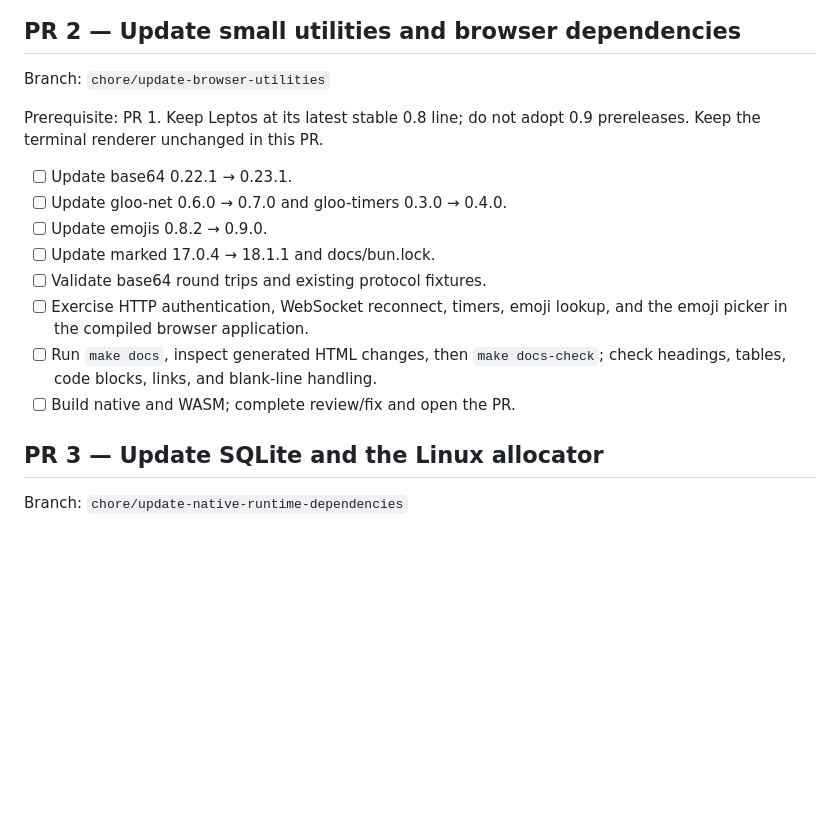
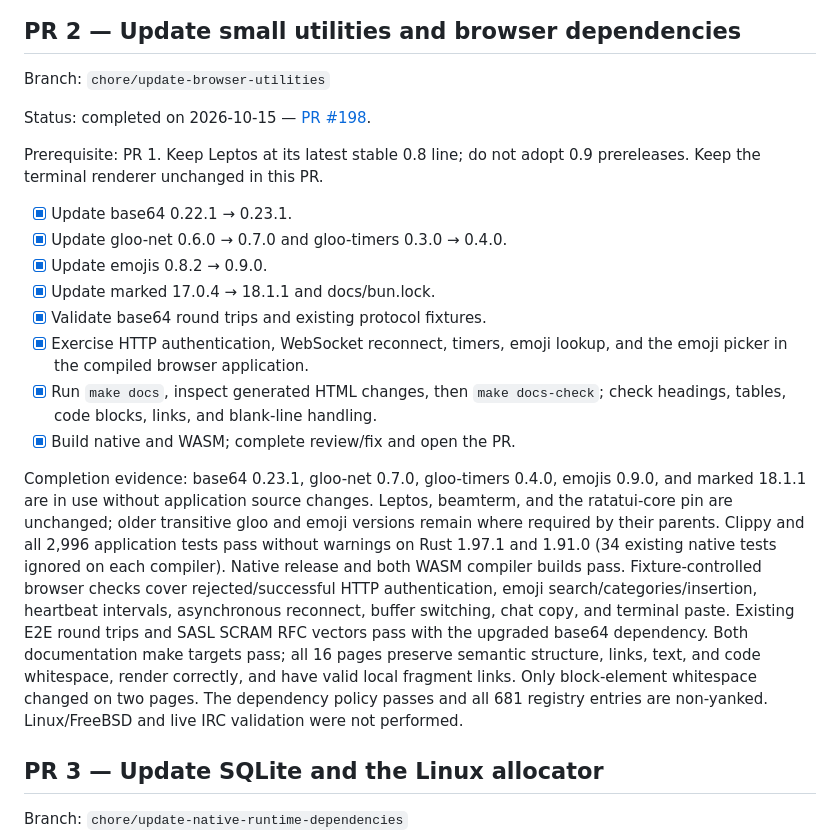
Before and after one commit to outragedevs/repartee, a Markdown page: todo.md, the part around the change. GitHub-like rendering; blank space fills up the shorter version.

Commit message:
Mark browser utility update complete
Zweiten Aktualisierungsschritt mit Build-, Browser- und Dokumentationsprüfungen abgeschlossen.

```diff
--- a/todo.md
+++ b/todo.md
@@ -92,19 +92,38 @@ remain outside this update. Linux/FreeBSD validation was not performed.
 
 Branch: `chore/update-browser-utilities`
 
+Status: completed on 2026-10-15 — [PR #198](https://github.com/outragedevs/repartee/pull/198).
+
 Prerequisite: PR 1. Keep Leptos at its latest stable 0.8 line; do not adopt
 0.9 prereleases. Keep the terminal renderer unchanged in this PR.
 
-- [ ] Update base64 0.22.1 → 0.23.1.
-- [ ] Update gloo-net 0.6.0 → 0.7.0 and gloo-timers 0.3.0 → 0.4.0.
-- [ ] Update emojis 0.8.2 → 0.9.0.
-- [ ] Update marked 17.0.4 → 18.1.1 and docs/bun.lock.
-- [ ] Validate base64 round trips and existing protocol fixtures.
-- [ ] Exercise HTTP authentication, WebSocket reconnect, timers, emoji
+- [x] Update base64 0.22.1 → 0.23.1.
+- [x] Update gloo-net 0.6.0 → 0.7.0 and gloo-timers 0.3.0 → 0.4.0.
+- [x] Update emojis 0.8.2 → 0.9.0.
+- [x] Update marked 17.0.4 → 18.1.1 and docs/bun.lock.
+- [x] Validate base64 round trips and existing protocol fixtures.
+- [x] Exercise HTTP authentication, WebSocket reconnect, timers, emoji
       lookup, and the emoji picker in the compiled browser application.
-- [ ] Run `make docs`, inspect generated HTML changes, then `make docs-check`;
+- [x] Run `make docs`, inspect generated HTML changes, then `make docs-check`;
       check headings, tables, code blocks, links, and blank-line handling.
-- [ ] Build native and WASM; complete review/fix and open the PR.
+- [x] Build native and WASM; complete review/fix and open the PR.
+
+Completion evidence: base64 0.23.1, gloo-net 0.7.0, gloo-timers 0.4.0,
+emojis 0.9.0, and marked 18.1.1 are in use without application source
+changes. Leptos, beamterm, and the ratatui-core pin are unchanged; older
+transitive gloo and emoji versions remain where required by their parents.
+Clippy and all 2,996 application tests pass without warnings on Rust
+1.97.1 and 1.91.0 (34 existing native tests ignored on each compiler).
+Native release and both WASM compiler builds pass. Fixture-controlled
+browser checks cover rejected/successful HTTP authentication, emoji
+search/categories/insertion, heartbeat intervals, asynchronous reconnect,
+buffer switching, chat copy, and terminal paste. Existing E2E round trips
+and SASL SCRAM RFC vectors pass with the upgraded base64 dependency.
+Both documentation make targets pass; all 16 pages preserve semantic
+structure, links, text, and code whitespace, render correctly, and have
+valid local fragment links. Only block-element whitespace changed on
+two pages. The dependency policy passes and all 681 registry entries
+are non-yanked. Linux/FreeBSD and live IRC validation were not performed.
 
 ## PR 3 — Update SQLite and the Linux allocator
 
```
